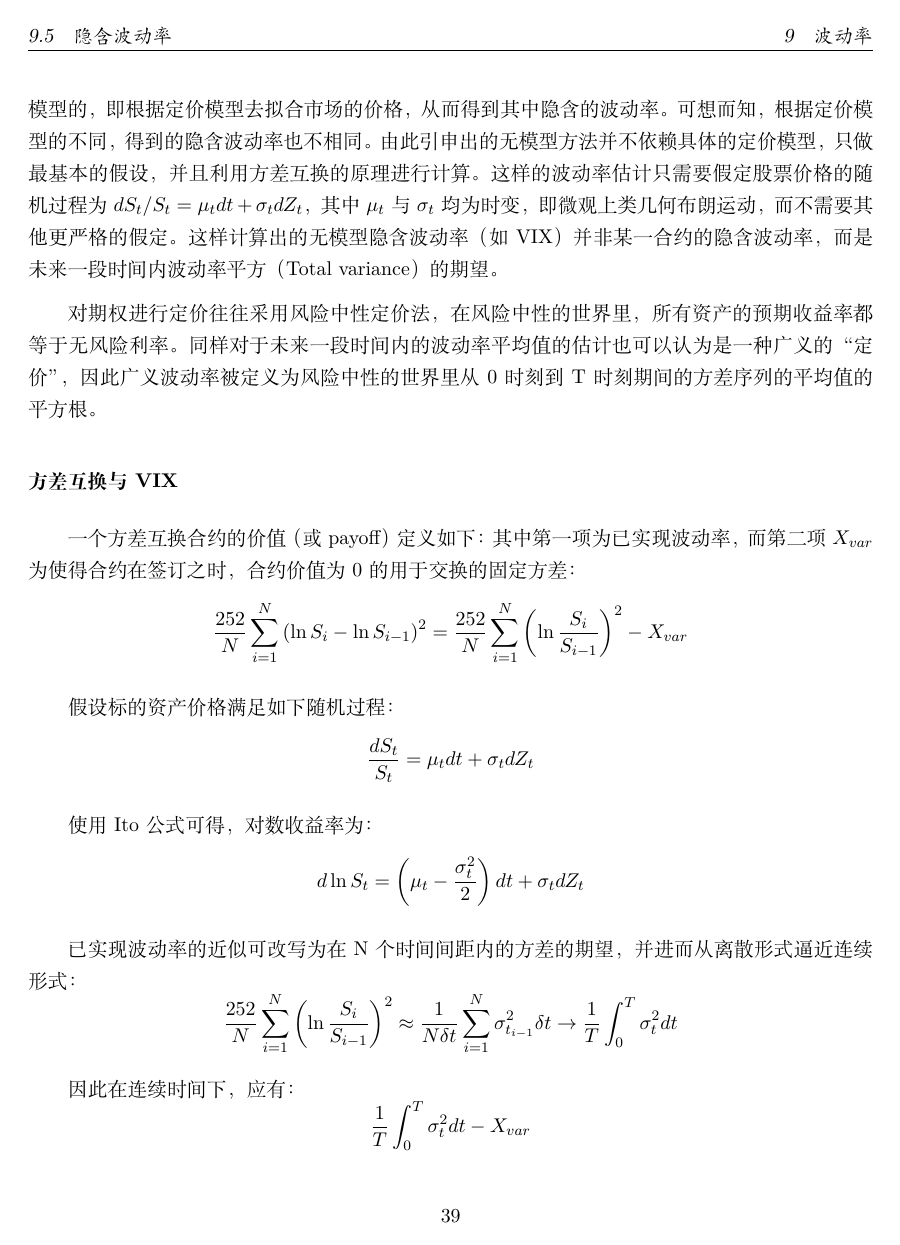
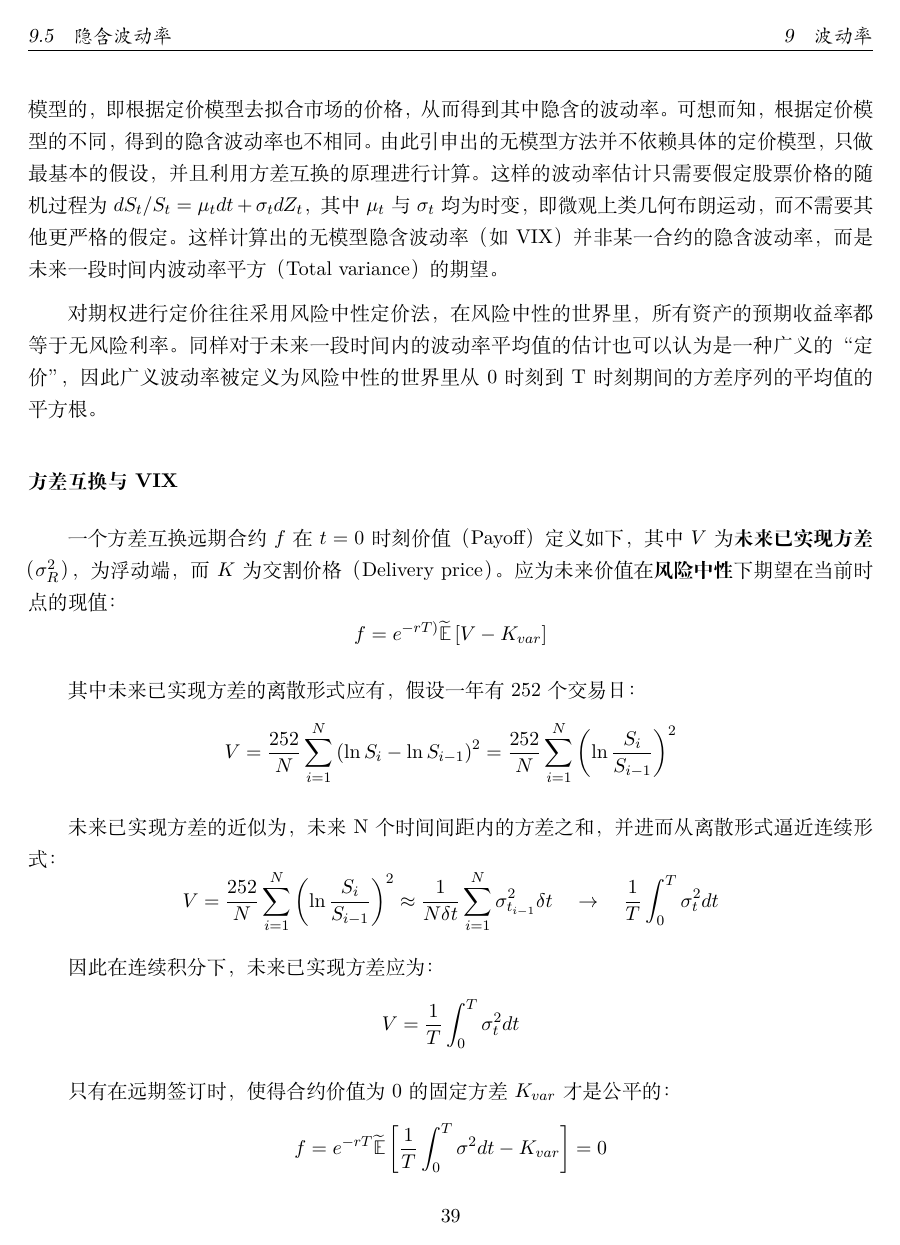
Before and after one commit to danielyang1009/latex-notes, a LaTeX document (stochastic_calculus/stochastic_calculus.tex): page 39 of 69 before the commit and page 39 of 70 after it. Compiled offline with XeLaTeX.

Commit message:
restructure VIX section

```diff
--- a/stochastic_calculus/stochastic_calculus.tex
+++ b/stochastic_calculus/stochastic_calculus.tex
@@ -1290,7 +1290,30 @@ GARCH（1，1）模型方差如下：
 
 \subsubsection*{方差互换与VIX}
 
-一个方差互换合约的价值（或payoff）定义如下：其中第一项为已实现波动率，而第二项$X_{var}$为使得合约在签订之时，合约价值为0的用于交换的固定方差：
-\begin{equation*}
-    \frac{252}{N} \sum^{N}_{i=1}\left(\ln S_i - \ln S_{i-1} \right)^2
-    = \frac{252}{N} \sum^{N}_{i=1}\left(\ln \frac{S_i}{S_{i-1}} \right)^2 - X_{var}
+一个方差互换远期合约$f$在$t=0$时刻价值（Payoff）定义如下，其中$V$为\textbf{未来已实现方差}（$\sigma_R^2$），为浮动端，而$K$为交割价格（Delivery price）。应为未来价值在\textbf{风险中性}下期望在当前时点的现值：
+\begin{equation*}
+    f = e^{-rT)} \rnE \left[V - K_{var} \right]
+\end{equation*}
+
+其中未来已实现方差的离散形式应有，假设一年有252个交易日：
+\begin{equation*}
+    V = \frac{252}{N} \sum^{N}_{i=1}\left(\ln S_i - \ln S_{i-1} \right)^2
+    = \frac{252}{N} \sum^{N}_{i=1}\left(\ln \frac{S_i}{S_{i-1}} \right)^2
+\end{equation*}
+
+未来已实现方差的近似为，未来N个时间间距内的方差之和，并进而从离散形式逼近连续形式：
+\begin{equation*}
+    V = \frac{252}{N} \sum^{N}_{i=1}\left(\ln \frac{S_i}{S_{i-1}} \right)^2
+    \approx \frac{1}{N\delta t} \sum^{N}_{i=1} \sigma^{2}_{t_{i-1}}\delta t
+    \quad\rightarrow\quad \frac{1}{T} \int^T_0 \sigma^2_t dt
+\end{equation*}
+
+因此在连续积分下，未来已实现方差应为：
+\begin{equation*}
+    V = \frac{1}{T} \int^T_0 \sigma^2_t dt
+\end{equation*}
+
+只有在远期签订时，使得合约价值为0的固定方差$K_{var}$才是公平的：
+\begin{equation*}
+    f = e^{-rT} \rnE \left[ \frac{1}{T} \int^T_0 \sigma^2 dt - K_{var} \right] = 0
+\end{equation*}
@@ -1298,22 +1325,8 @@ GARCH（1，1）模型方差如下：
 
 假设标的资产价格满足如下随机过程：
 \begin{equation*}
-    \frac{dS_t}{S_t} = \mu_t dt + \sigma_t dZ_t
+    \frac{dS_t}{S_t} = \mu_t dt + \sigma_t dW_t
 \end{equation*}
 
 使用Ito公式可得，对数收益率为：
 \begin{equation*}
-    d \ln S_t = \left(\mu_t - \frac{\sigma^2_t}{2} \right) dt + \sigma_t dZ_t
-\end{equation*}
-
-已实现波动率的近似可改写为在N个时间间距内的方差的期望，并进而从离散形式逼近连续形式：
-\begin{equation*}
-    \frac{252}{N} \sum^{N}_{i=1}\left(\ln \frac{S_i}{S_{i-1}} \right)^2
-    \approx \frac{1}{N\delta t} \sum^{N}_{i=1} \sigma^{2}_{t_{i-1}}\delta t
-    \rightarrow \frac{1}{T} \int^T_0 \sigma^2_t dt
-\end{equation*}
-
-因此在连续时间下，应有：
-\begin{equation*}
-    \frac{1}{T} \int^T_0 \sigma^2_t dt - X_{var}
-\end{equation*}
```
Also changed, not shown: stochastic_calculus/stochastic_calculus.pdf, stochastic_calculus/stochastic_calculus.tex (61 more changed lines).
